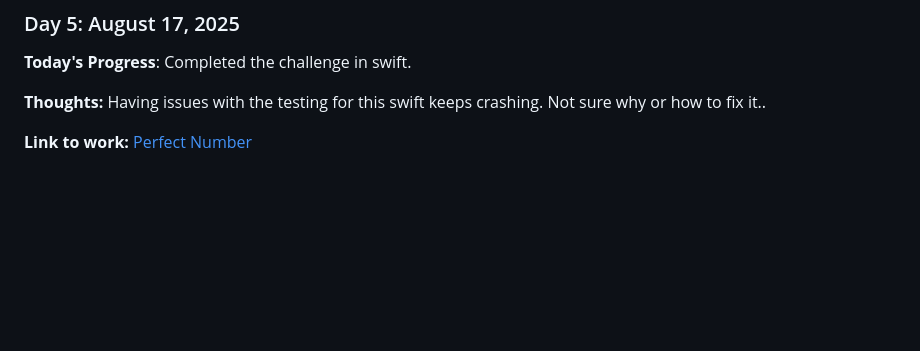
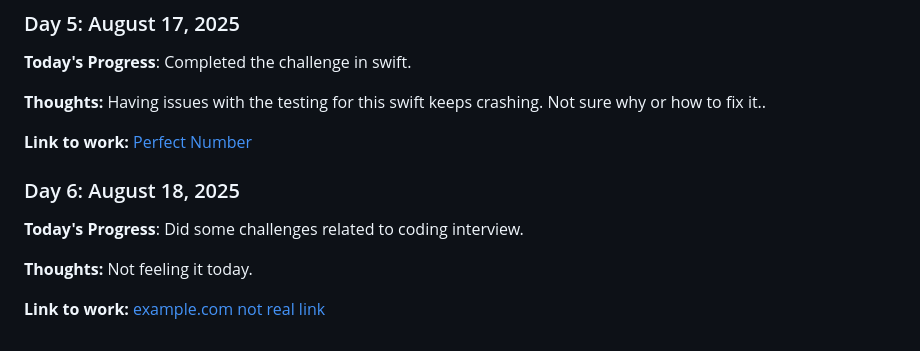
Before and after one commit to wearypossum4770/dark-coding-challenges, a Markdown page: log.md, the part around the change. GitHub-like rendering; blank space fills up the shorter version.

Commit message:
log(day6): no progress

```diff
--- a/log.md
+++ b/log.md
@@ -79,3 +79,12 @@
 **Thoughts:** Having issues with the testing for this swift keeps crashing. Not sure why or how to fix it..
 
 **Link to work:** [Perfect Number](https://github.com/wearypossum4770/dark-coding-challenges/issues/507)
+
+
+### Day 6: August 18, 2025
+
+**Today's Progress**: Did some challenges related to coding interview.
+
+**Thoughts:** Not feeling it today.
+
+**Link to work:** [example.com not real link](https://example.com)
```
